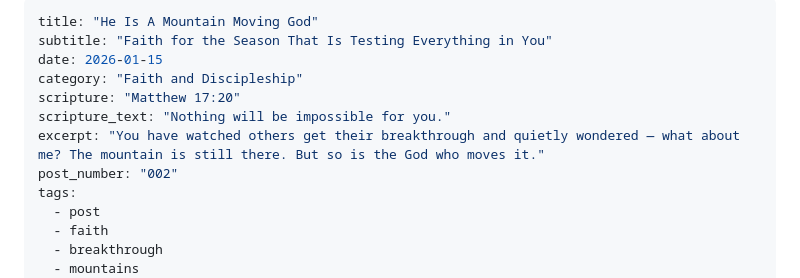
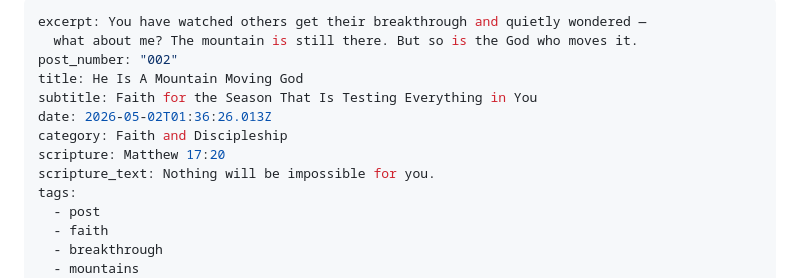
Before and after one commit to captainmavel-lgtm/mavelscorner, a Markdown page: src/_posts/2026-01-15-he-is-a-mountain-moving-god.md, the part around the change. Drawn GitHub-style.

Commit message:
Update Blog Posts “2026-01-15-he-is-a-mountain-moving-god”

```diff
--- a/src/_posts/2026-01-15-he-is-a-mountain-moving-god.md
+++ b/src/_posts/2026-01-15-he-is-a-mountain-moving-god.md
@@ -1,12 +1,13 @@
 ---
-title: "He Is A Mountain Moving God"
-subtitle: "Faith for the Season That Is Testing Everything in You"
-date: 2026-01-15
-category: "Faith and Discipleship"
-scripture: "Matthew 17:20"
-scripture_text: "Nothing will be impossible for you."
-excerpt: "You have watched others get their breakthrough and quietly wondered — what about me? The mountain is still there. But so is the God who moves it."
+excerpt: You have watched others get their breakthrough and quietly wondered —
+  what about me? The mountain is still there. But so is the God who moves it.
 post_number: "002"
+title: He Is A Mountain Moving God
+subtitle: Faith for the Season That Is Testing Everything in You
+date: 2026-05-02T01:36:26.013Z
+category: Faith and Discipleship
+scripture: Matthew 17:20
+scripture_text: Nothing will be impossible for you.
 tags:
   - post
   - faith
```
